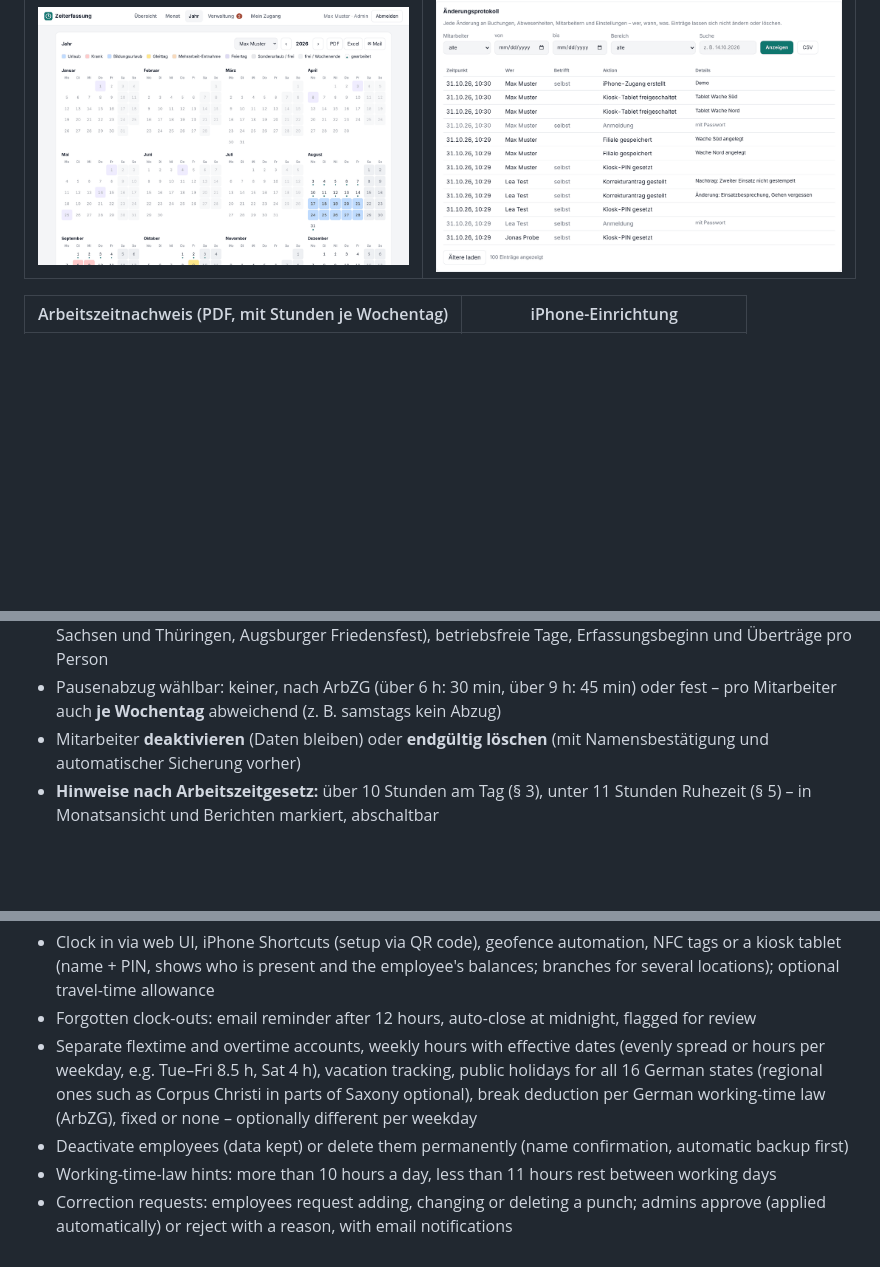
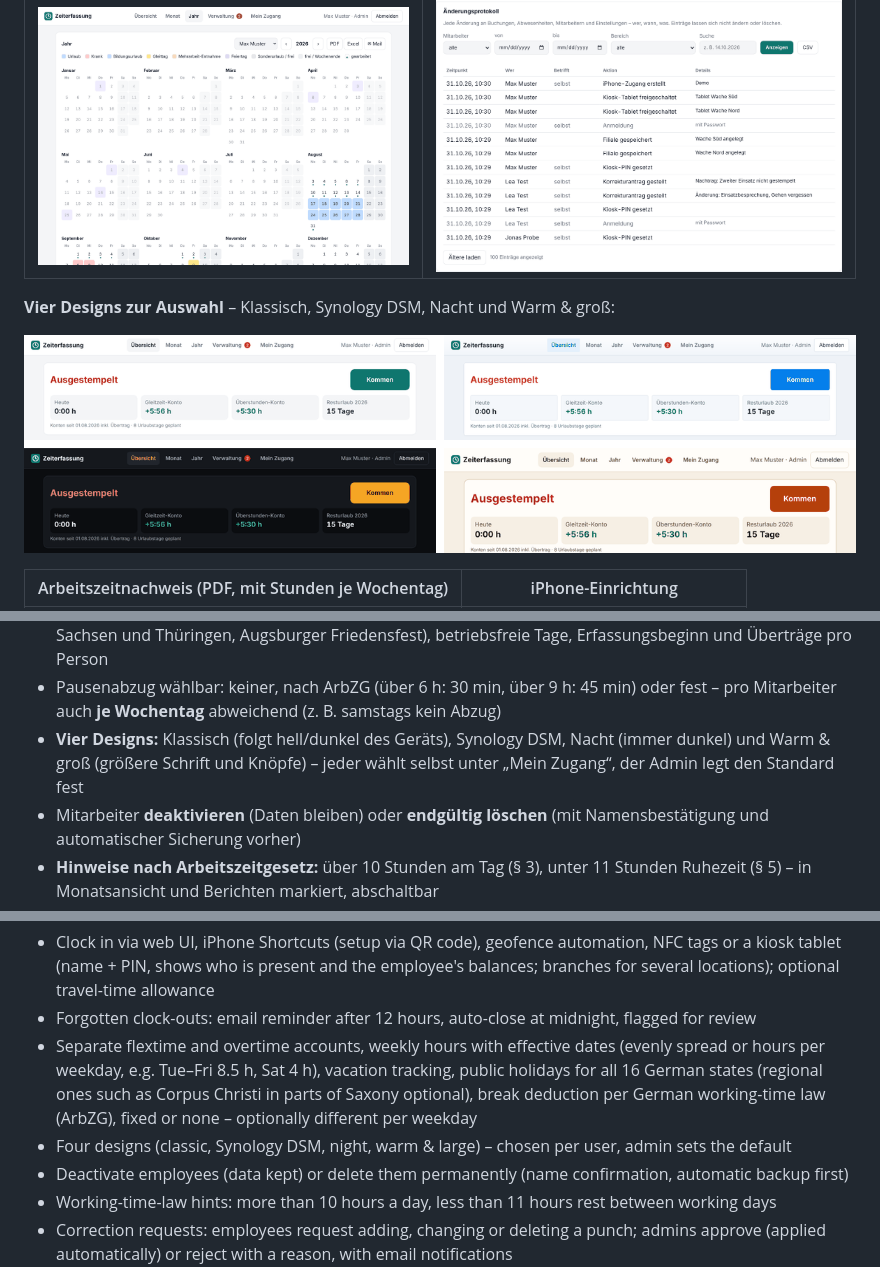
Before and after one commit to rinkelzz/zeiterfassung, a Markdown page: README.md, 3 parts joined by grey strips. Rendered like a GitHub page; pictures changed too: docs/screenshots/designs.png (added); blank space fills up the shorter version.

```diff
--- a/README.md
+++ b/README.md
@@ -30,6 +30,10 @@ Berichte gibt es als PDF und Excel – auf Wunsch jeden Monat automatisch per Ma
 | Jahreskalender | Änderungsprotokoll |
 |---|---|
 | ![Jahr](docs/screenshots/jahr.png) | ![Änderungsprotokoll](docs/screenshots/protokoll.png) |
+
+**Vier Designs zur Auswahl** – Klassisch, Synology DSM, Nacht und Warm & groß:
+
+![Designs](docs/screenshots/designs.png)
 
 | Arbeitszeitnachweis (PDF, mit Stunden je Wochentag) | iPhone-Einrichtung |
 |---|---|
@@ -72,6 +76,8 @@ Berichte gibt es als PDF und Excel – auf Wunsch jeden Monat automatisch per Ma
   und Thüringen, Augsburger Friedensfest), betriebsfreie Tage, Erfassungsbeginn und Überträge pro Person
 - Pausenabzug wählbar: keiner, nach ArbZG (über 6 h: 30 min, über 9 h: 45 min) oder fest –
   pro Mitarbeiter auch **je Wochentag** abweichend (z. B. samstags kein Abzug)
+- **Vier Designs:** Klassisch (folgt hell/dunkel des Geräts), Synology DSM, Nacht (immer dunkel) und Warm & groß
+  (größere Schrift und Knöpfe) – jeder wählt selbst unter „Mein Zugang“, der Admin legt den Standard fest
 - Mitarbeiter **deaktivieren** (Daten bleiben) oder **endgültig löschen** (mit Namensbestätigung und automatischer Sicherung vorher)
 - **Hinweise nach Arbeitszeitgesetz:** über 10 Stunden am Tag (§ 3), unter 11 Stunden Ruhezeit (§ 5) –
   in Monatsansicht und Berichten markiert, abschaltbar
@@ -361,6 +367,7 @@ Synology DSM 7 – one package for Intel/AMD and ARM (ARMv8, ARMv7) models. The
 - Separate flextime and overtime accounts, weekly hours with effective dates (evenly spread or hours per
   weekday, e.g. Tue–Fri 8.5 h, Sat 4 h), vacation tracking, public holidays for all 16 German states (regional ones such as Corpus Christi in parts of Saxony optional),
   break deduction per German working-time law (ArbZG), fixed or none – optionally different per weekday
+- Four designs (classic, Synology DSM, night, warm & large) – chosen per user, admin sets the default
 - Deactivate employees (data kept) or delete them permanently (name confirmation, automatic backup first)
 - Working-time-law hints: more than 10 hours a day, less than 11 hours rest between working days
 - Correction requests: employees request adding, changing or deleting a punch; admins approve (applied
```
Also changed, not shown: CHANGELOG.md (+12 -0 lines), 12 other files.
